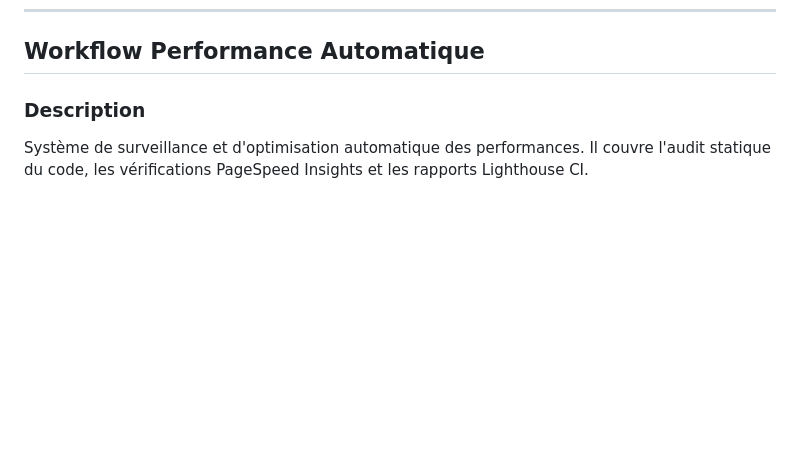
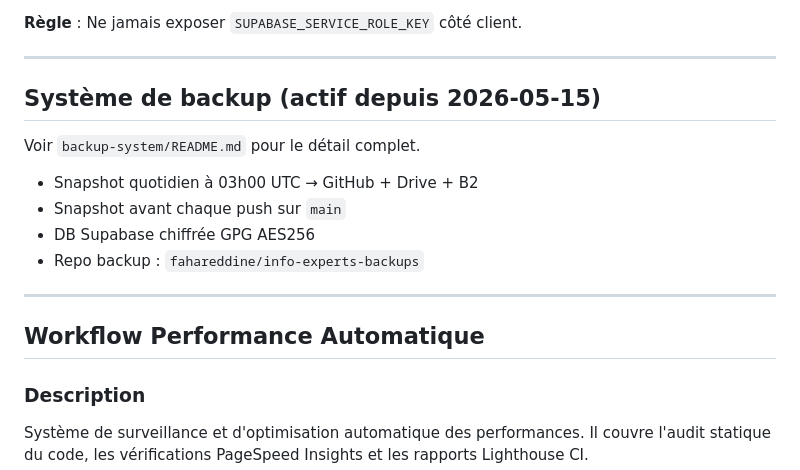
Before and after one commit to fahareddine/info-experts, a Markdown page: CLAUDE.md, the part around one of its changes. GitHub-like rendering; blank space fills up the shorter version.

Commit message:
docs(claude): ajout sections API, Supabase, env vars, backup système
Co-Authored-By: Claude Sonnet 4.6 <noreply@anthropic.com>

```diff
--- a/CLAUDE.md
+++ b/CLAUDE.md
@@ -228,3 +302,18 @@ npx playwright test
+**Règle** : Ne jamais exposer `SUPABASE_SERVICE_ROLE_KEY` côté client.
+
+---
+
+## Système de backup (actif depuis 2026-05-15)
+
+Voir `backup-system/README.md` pour le détail complet.
+
+- Snapshot quotidien à 03h00 UTC → GitHub + Drive + B2
+- Snapshot avant chaque push sur `main`
+- DB Supabase chiffrée GPG AES256
+- Repo backup : `fahareddine/info-experts-backups`
+
+---
+
 ## Workflow Performance Automatique
 
 ### Description
```
Also changed, not shown: other parts of CLAUDE.md (+74 -0 lines).
